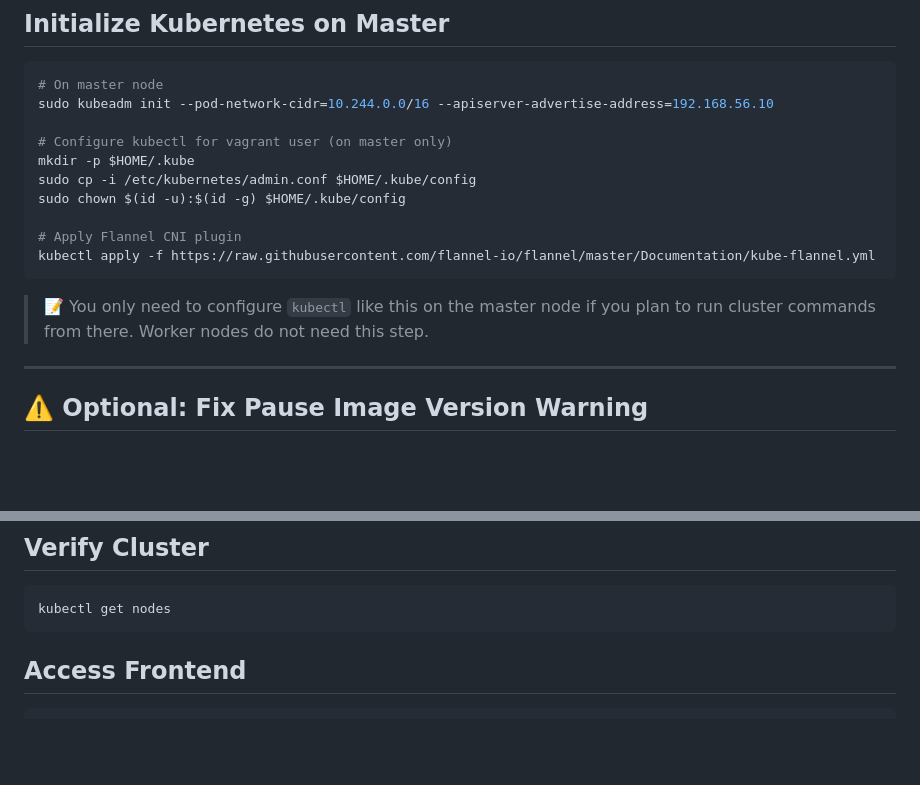
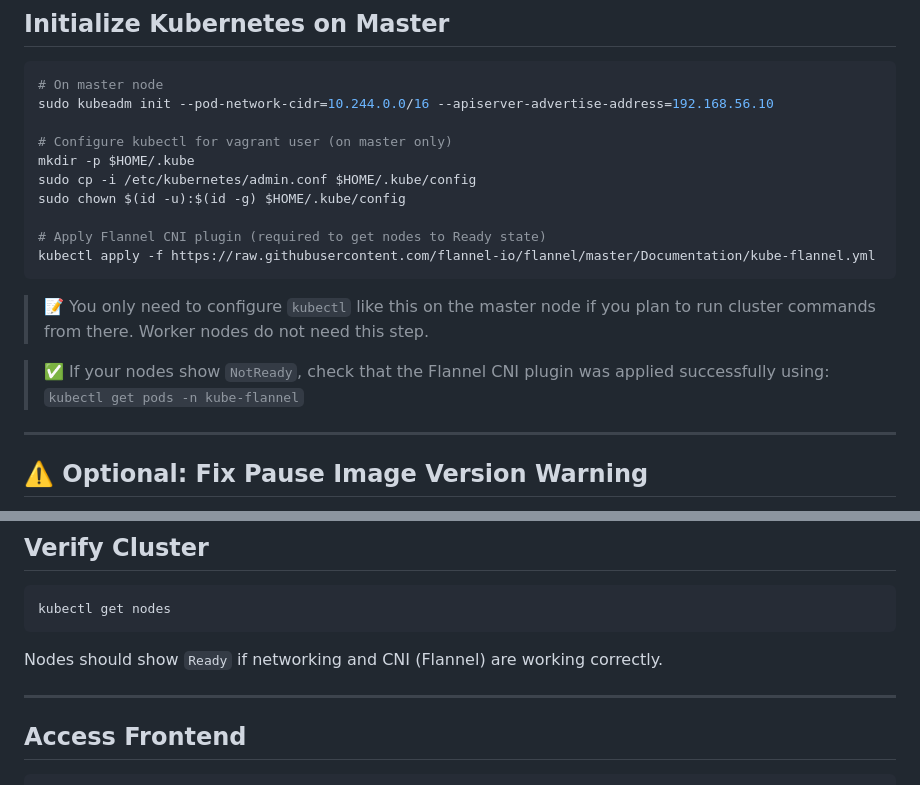
Before and after one commit to hezronkimutai/k8s-cluster, a Markdown page: README.md, 2 parts joined by grey strips. Drawn GitHub-style; blank space fills up the shorter version.

````diff
--- a/README.md
+++ b/README.md
@@ -149,11 +149,14 @@ mkdir -p $HOME/.kube
 sudo cp -i /etc/kubernetes/admin.conf $HOME/.kube/config
 sudo chown $(id -u):$(id -g) $HOME/.kube/config
 
-# Apply Flannel CNI plugin
+# Apply Flannel CNI plugin (required to get nodes to Ready state)
 kubectl apply -f https://raw.githubusercontent.com/flannel-io/flannel/master/Documentation/kube-flannel.yml
 ```
 
 > 📝 You only need to configure `kubectl` like this on the master node if you plan to run cluster commands from there. Worker nodes do not need this step.
+
+> ✅ If your nodes show `NotReady`, check that the Flannel CNI plugin was applied successfully using:
+> `kubectl get pods -n kube-flannel`
 
 ---
 
@@ -220,6 +223,10 @@ Then make sure IP forwarding is enabled as shown earlier.
 kubectl get nodes
 ```
 
+Nodes should show `Ready` if networking and CNI (Flannel) are working correctly.
+
+---
+
 ## Access Frontend
 
 ```bash
````
